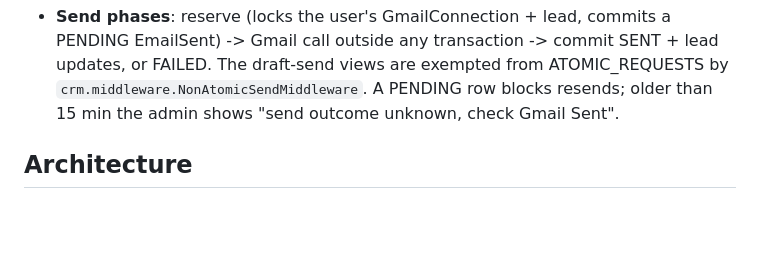
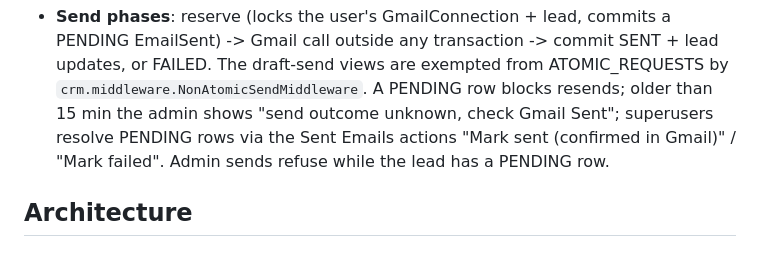
Before and after one commit to biagiodistefano/microcrm, a Markdown page: CLAUDE.md, the part around the change. Drawn GitHub-style; blank space fills up the shorter version.

Commit message:
docs: pending resolution note
Co-Authored-By: Claude Opus 5.5 <noreply@anthropic.com>

```diff
--- a/CLAUDE.md
+++ b/CLAUDE.md
@@ -252,7 +252,8 @@ python cli.py jobs list --status completed
 - **Send phases**: reserve (locks the user's GmailConnection + lead, commits a PENDING EmailSent) -> Gmail call outside
   any transaction -> commit SENT + lead updates, or FAILED. The draft-send views are exempted from ATOMIC_REQUESTS by
   `crm.middleware.NonAtomicSendMiddleware`. A PENDING row blocks resends; older than 15 min the admin shows
-  "send outcome unknown, check Gmail Sent".
+  "send outcome unknown, check Gmail Sent"; superusers resolve PENDING rows via the Sent Emails actions "Mark sent
+  (confirmed in Gmail)" / "Mark failed". Admin sends refuse while the lead has a PENDING row.
 
 ## Architecture
 
```
